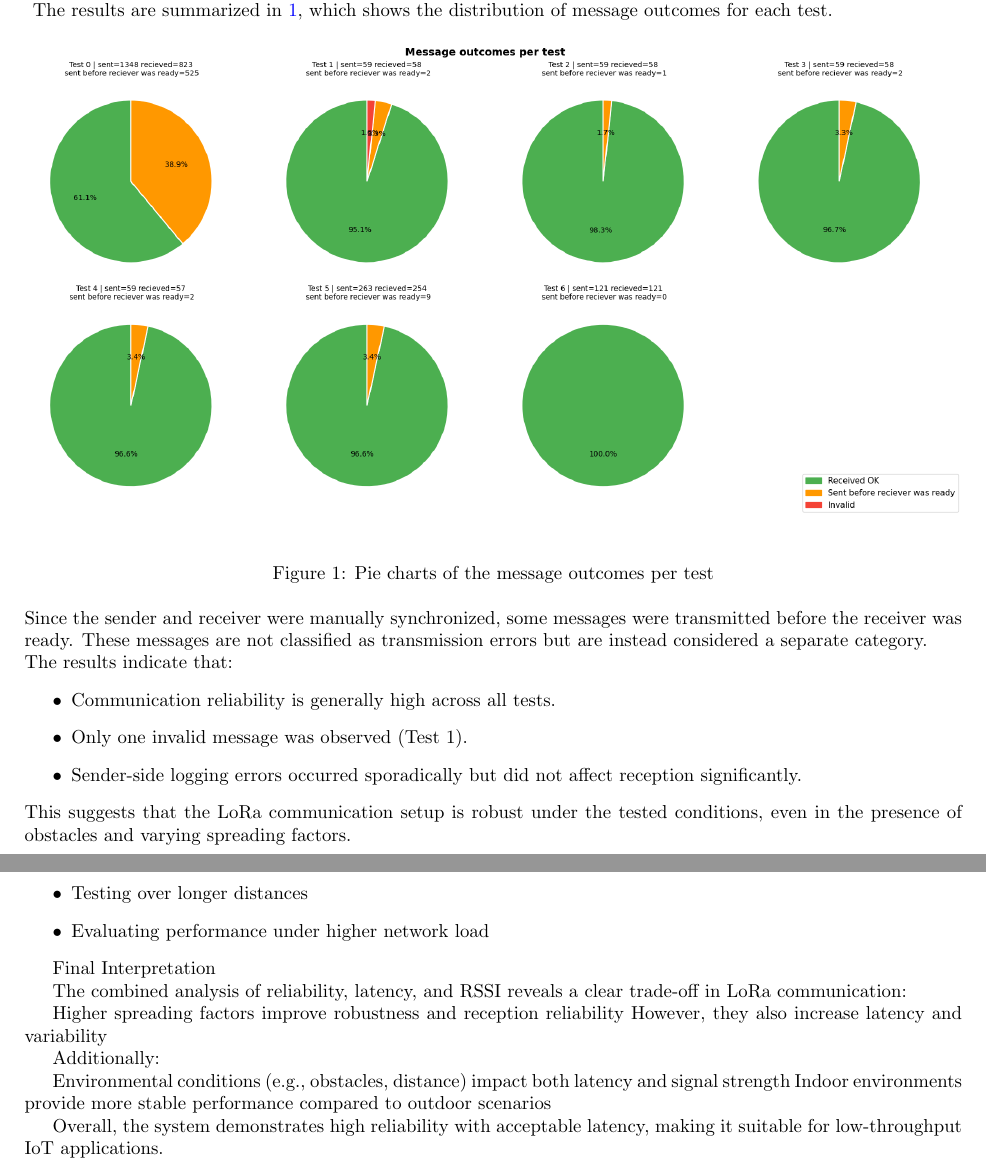
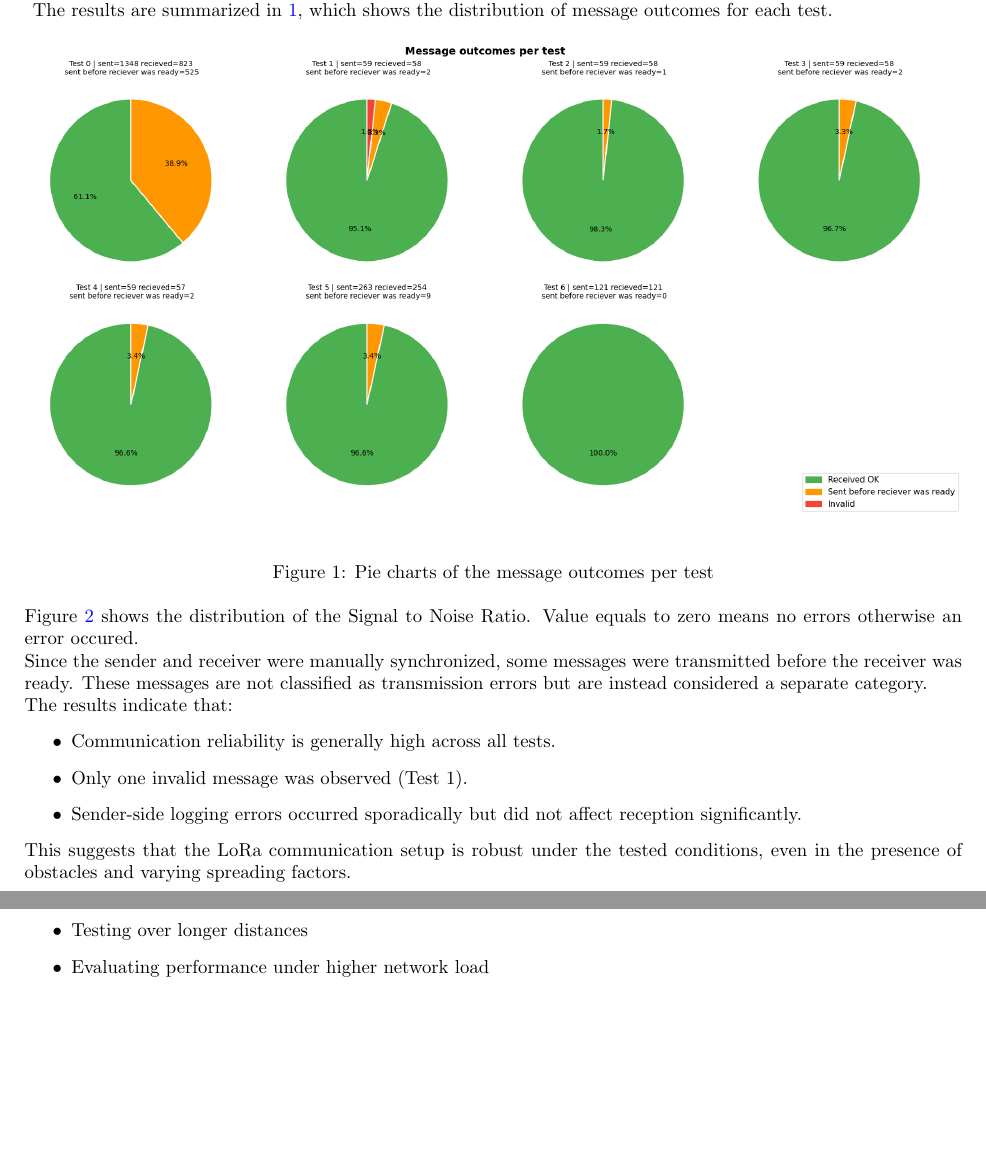
Before and after one commit to josedallatorre/SkyCLI, a LaTeX document (report/report.tex): two parts of pages 6 and 12 of 14 before the commit and two parts of pages 6 and 11 of 14 after it, joined at a grey line, cut so that both start at the same text, the shorter picture padded with empty space. Compiled offline with pdfLaTeX.

Commit message:
improved structure and readability

```diff
--- a/report/report.tex
+++ b/report/report.tex
@@ -120,4 +123,8 @@ The first part of the analysis evaluates the reliability of the communication by
+\label{fig:SNR_histogram}
+\centering
+\end{figure}
 The results are summarized in \ref{fig:pie_chart_received_mgs}, which shows the distribution of message outcomes for each test. \\
+Figure \ref{fig:SNR_histogram} shows the distribution of the Signal to Noise Ratio. Value equals to zero means no errors otherwise an error occured.\\
 Since the sender and receiver were manually synchronized, some messages were transmitted before the receiver was ready. These messages are not classified as transmission errors but are instead considered a separate category. \\
 The results indicate that:
 \begin{itemize}
@@ -131,6 +135,3 @@ The results indicate that:
-\label{fig:SNR_histogram}
-\centering
-\end{figure}
 This suggests that the LoRa communication setup is robust under the tested conditions, even in the presence of obstacles and varying spreading factors. \\
 \subsection{Latency Analysis}
 The latency analysis was conducted by matching each received message with its corresponding transmitted message using the message counter. This allowed the computation of end-to-end transmission delay for each successfully received packet. \\
@@ -281,16 +264,3 @@ Future work could focus on:
-Final Interpretation
-
-The combined analysis of reliability, latency, and RSSI reveals a clear trade-off in LoRa communication:
-
-Higher spreading factors improve robustness and reception reliability
-However, they also increase latency and variability
-
-Additionally:
-
-Environmental conditions (e.g., obstacles, distance) impact both latency and signal strength
-Indoor environments provide more stable performance compared to outdoor scenarios
-
-Overall, the system demonstrates high reliability with acceptable latency, making it suitable for low-throughput IoT applications.
 \end{document}
 \appendix
 \newpage
```
Also changed, not shown: report/report.tex (42 more changed lines).
